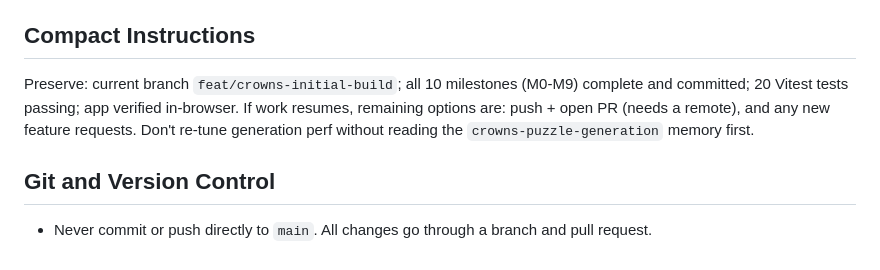
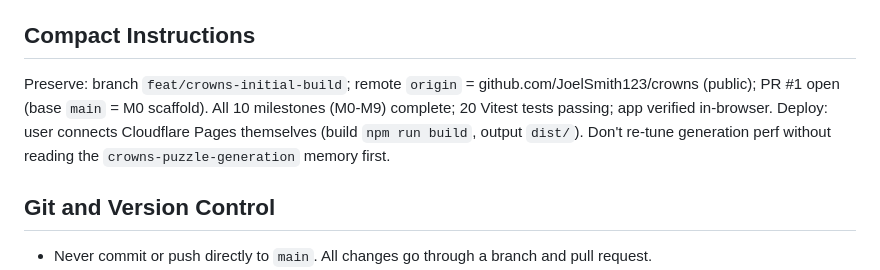
Before and after one commit to JoelSmith123/crowns, a Markdown page: CLAUDE.md, the part around the change. GitHub-like rendering.

Commit message:
docs: update CLAUDE.md compact notes with remote + PR state

```diff
--- a/CLAUDE.md
+++ b/CLAUDE.md
@@ -53,11 +53,12 @@ MCP (`launch.json` defines `crowns-dev`), not `sim-screenshot`.
 - Worker file types `self` via a minimal cast to avoid DOM-vs-WebWorker lib clash.
 
 ## Compact Instructions
-Preserve: current branch `feat/crowns-initial-build`; all 10 milestones (M0-M9)
-complete and committed; 20 Vitest tests passing; app verified in-browser. If
-work resumes, remaining options are: push + open PR (needs a remote), and any
-new feature requests. Don't re-tune generation perf without reading the
-`crowns-puzzle-generation` memory first.
+Preserve: branch `feat/crowns-initial-build`; remote `origin` =
+github.com/JoelSmith123/crowns (public); PR #1 open (base `main` = M0 scaffold).
+All 10 milestones (M0-M9) complete; 20 Vitest tests passing; app verified
+in-browser. Deploy: user connects Cloudflare Pages themselves (build
+`npm run build`, output `dist/`). Don't re-tune generation perf without reading
+the `crowns-puzzle-generation` memory first.
 
 ## Git and Version Control
 
```
